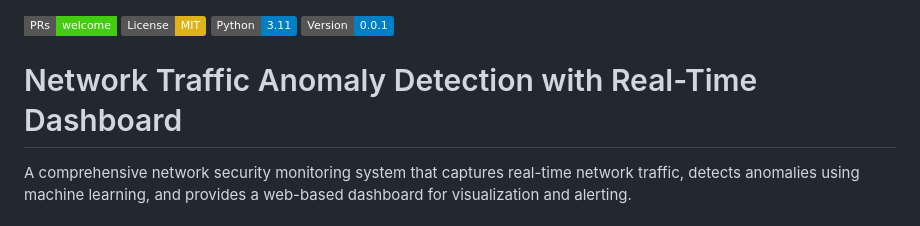
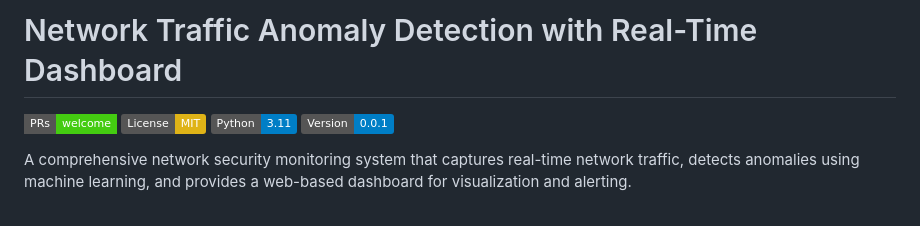
Before and after one commit to RajaMuhammadAwais/real-time-network-anomaly-detection, a Markdown page: README.md, the part around the change. Drawn GitHub-style; badges without logos.

```diff
--- a/README.md
+++ b/README.md
@@ -1,10 +1,10 @@
+# Network Traffic Anomaly Detection with Real-Time Dashboard
 <!-- badges:start -->
 [![PRs Welcome](https://img.shields.io/badge/PRs-welcome-brightgreen.svg?style=flat-square)](http://makeapullrequest.com)
 ![License: MIT](https://img.shields.io/badge/License-MIT-yellow.svg)
 ![Python](https://img.shields.io/badge/Python-3.11-blue.svg)
 ![Version](https://img.shields.io/badge/Version-0.0.1-blue.svg)
 <!-- badges:end -->
-# Network Traffic Anomaly Detection with Real-Time Dashboard
 
 A comprehensive network security monitoring system that captures real-time network traffic, detects anomalies using machine learning, and provides a web-based dashboard for visualization and alerting.
 
```
